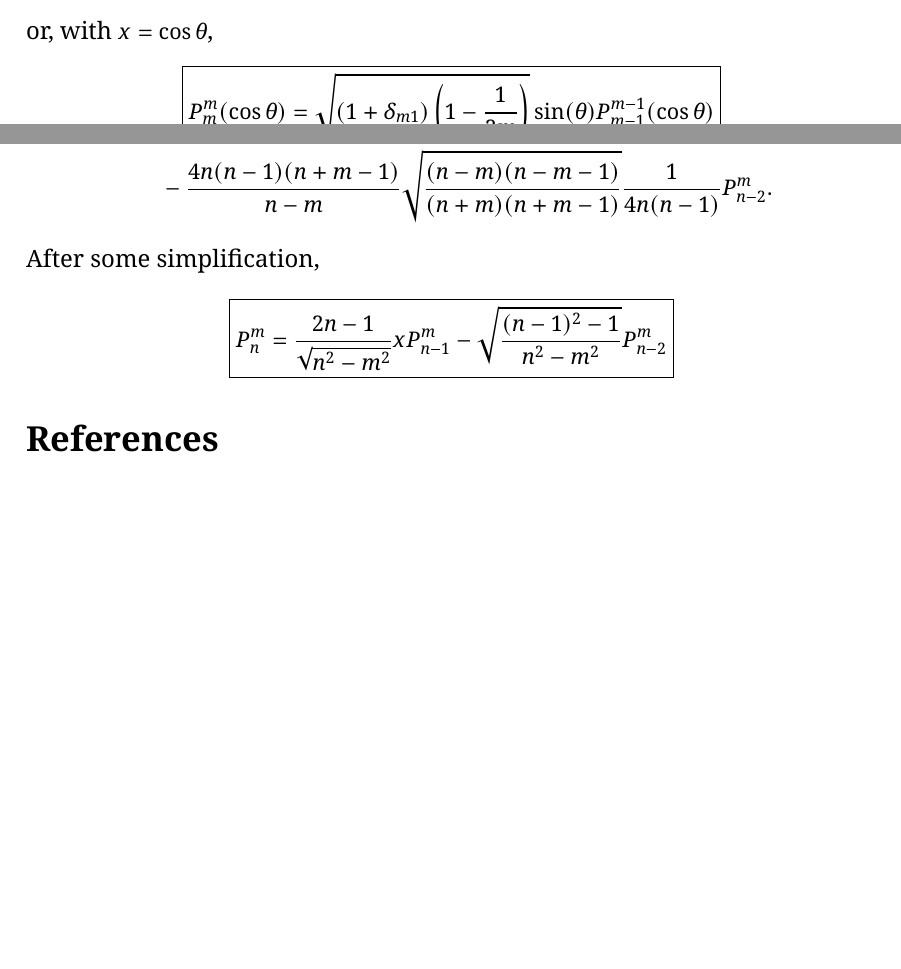
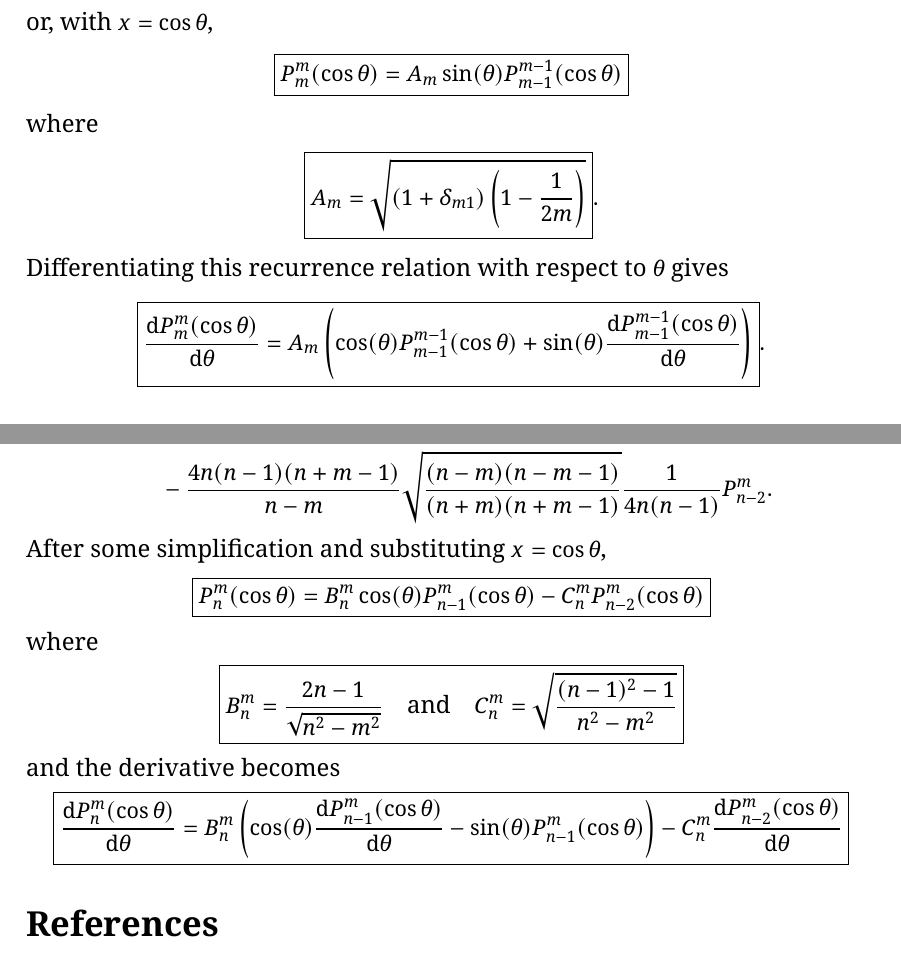
Before and after one commit to avocadoboi/aptas-igrf, a LaTeX document (derivation/derivation.tex): two parts of pages 4 and 6 of 6 before the commit and two parts of pages 5 and 6 of 7 after it, joined at a grey line, cut so that both start at the same text, the shorter picture padded with empty space. The pictures show the PDF file derivation/derivation.pdf that the author committed with the source.

Commit message:
Add derivative recurrence relations to the derivation

```diff
--- a/derivation/derivation.tex
+++ b/derivation/derivation.tex
@@ -178,7 +177,15 @@ and substituting this back into \eqref{eq:recurrence-diag-P-alpha} results in
 \end{align}
 or, with $x=\cos\theta$,
 \begin{align}
-  \boxed{P_m^m(\cos\theta) = \sqrt{(1+\delta_{m1})\left(1-\frac{1}{2m}\right)}\sin(\theta) P_{m-1}^{m-1}(\cos\theta)}
+  \boxed{P_m^m(\cos\theta) = A_m\sin(\theta) P_{m-1}^{m-1}(\cos\theta)}
+\end{align}
+where
+\begin{align}
+  \boxed{A_m = \sqrt{(1+\delta_{m1})\left(1-\frac{1}{2m}\right)}}.
+\end{align}
+Differentiating this recurrence relation with respect to $\theta$ gives
+\begin{align}
+  \boxed{\derivative{P_m^m(\cos\theta)}{\theta} = A_m\left(\cos(\theta)P_{m-1}^{m-1}(\cos\theta) + \sin(\theta)\derivative{P_{m-1}^{m-1}(\cos\theta)}{\theta}\right)}.
 \end{align}
 
 \subsubsection{Downwards}
@@ -240,9 +247,17 @@ Back into \eqref{eq:downward-recurreence-alpha},
   P_n^m &= \frac{2n(2n-1)}{n-m}x\sqrt{\frac{n-m}{n+m}}\frac{1}{2n}P_{n-1}^m\\
         &- \frac{4n(n-1)(n+m-1)}{n-m}\sqrt{\frac{(n-m)(n-m-1)}{(n+m)(n+m-1)}}\frac{1}{4n(n-1)}P_{n-2}^m.
 \end{align}
-After some simplification,
+After some simplification and substituting $x = \cos\theta$,
 \begin{align}
-  \boxed{P_n^m = \frac{2n-1}{\sqrt{n^2-m^2}}xP_{n-1}^m - \sqrt{\frac{(n-1)^2 - 1}{n^2-m^2}}P_{n-2}^m}
+  \boxed{P_n^m(\cos\theta) = B_n^m\cos(\theta)P_{n-1}^m(\cos\theta) - C_n^mP_{n-2}^m(\cos\theta)}
+\end{align}
+where
+\begin{align}
+  \boxed{B_n^m = \frac{2n-1}{\sqrt{n^2-m^2}}\quad\text{and}\quad C_n^m = \sqrt{\frac{(n-1)^2 - 1}{n^2-m^2}}}
+\end{align}
+and the derivative becomes
+\begin{align}
+  \boxed{\derivative{P_n^m(\cos\theta)}{\theta} = B_n^m\left(\cos(\theta)\derivative{P_{n-1}^m(\cos\theta)}{\theta} - \sin(\theta)P_{n-1}^m(\cos\theta)\right) - C_n^m\derivative{P_{n-2}^m(\cos\theta)}{\theta}}
 \end{align}
 % Here we can recognize
 
```
Also changed, not shown: derivation/derivation.pdf, derivation/derivation.tex (7 more changed lines).
